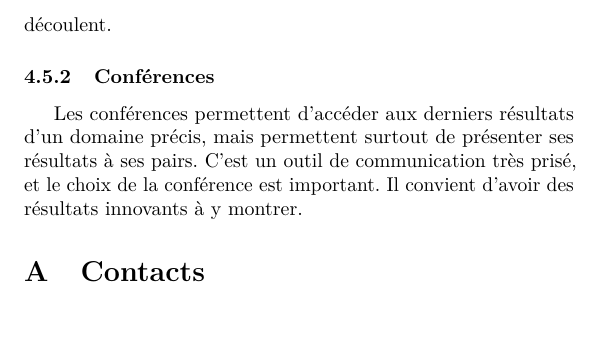
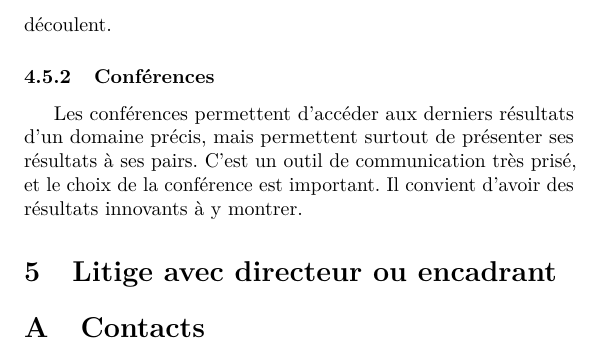
Before and after one commit to PhilippeRicka/welcomebooklet, a LaTeX document (booklet.tex): part of page 7 of 7, cut so that both start at the same text, the shorter picture padded with empty space. Compiled offline with pdfLaTeX.

Commit message:
section litige

```diff
--- a/booklet.tex
+++ b/booklet.tex
@@ -125,6 +125,9 @@ Les écoles permettent en général de publier un \textit{proceeding} qui récap
 
 Les conférences permettent d'accéder aux derniers résultats d'un domaine précis, mais permettent surtout de présenter ses résultats à ses pairs. C'est un outil de communication très prisé, et le choix de la conférence est important. Il convient d'avoir des résultats innovants à y montrer.
 
+\section{Litige avec directeur ou encadrant}
+\label{sec:litige}
+
 \appendix
 
 \section{Contacts}
```
